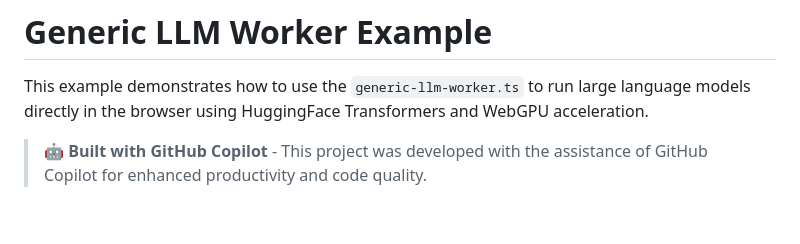
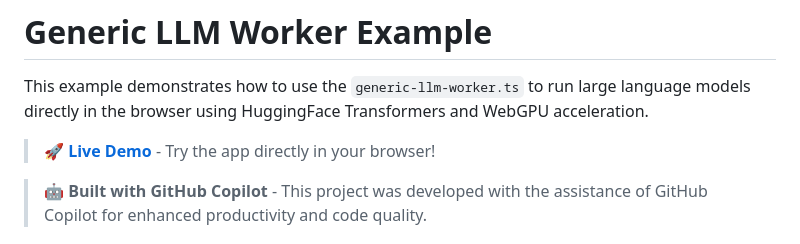
Before and after one commit to appunni/llm-ts-worker, a Markdown page: README.md, the part around the change. GitHub-like rendering; blank space fills up the shorter version.

Commit message:
Add live demo link to README
- Add prominent live demo link at the top of README
- Include rocket emoji and clear call-to-action
- Direct users to https://appunni.github.io/llm-ts-worker/
- Positioned for immediate visibility and easy access

```diff
--- a/README.md
+++ b/README.md
@@ -1,6 +1,8 @@
 # Generic LLM Worker Example
 
 This example demonstrates how to use the `generic-llm-worker.ts` to run large language models directly in the browser using HuggingFace Transformers and WebGPU acceleration.
+
+> 🚀 **[Live Demo](https://appunni.github.io/llm-ts-worker/)** - Try the app directly in your browser!
 
 > 🤖 **Built with GitHub Copilot** - This project was developed with the assistance of GitHub Copilot for enhanced productivity and code quality.
 
```
